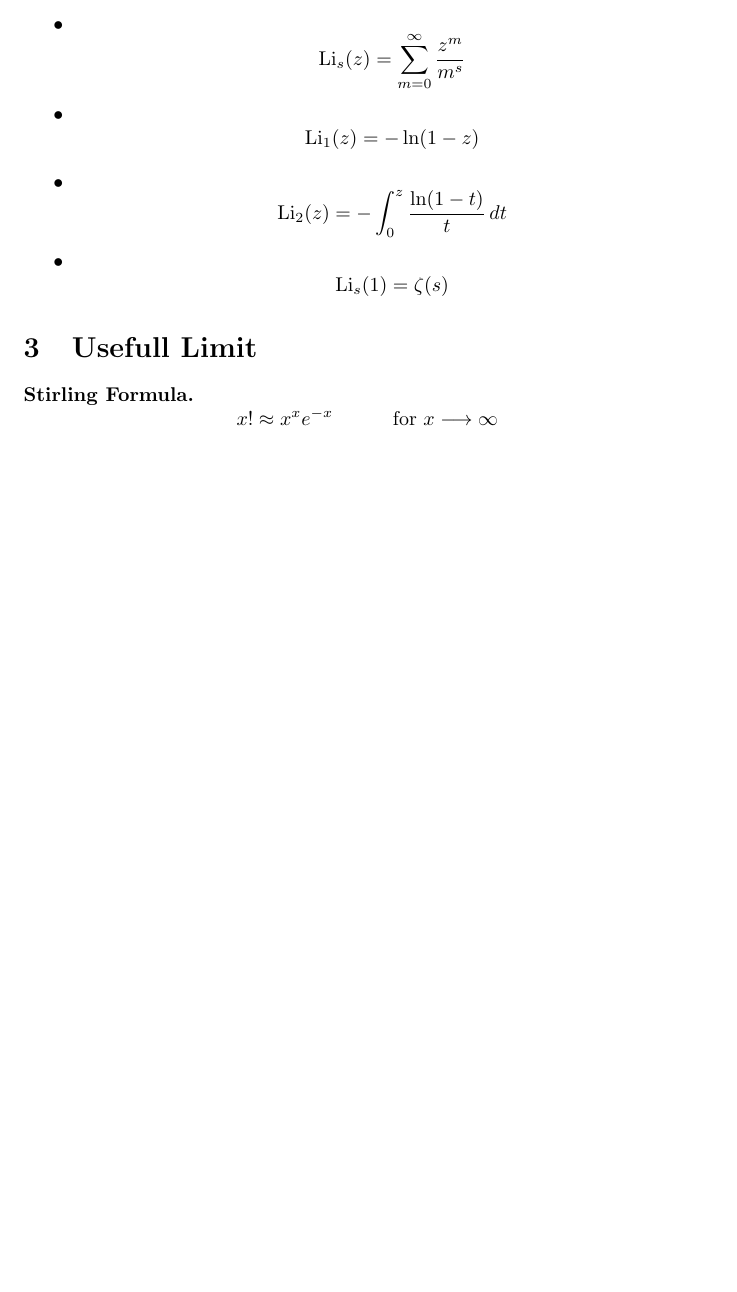
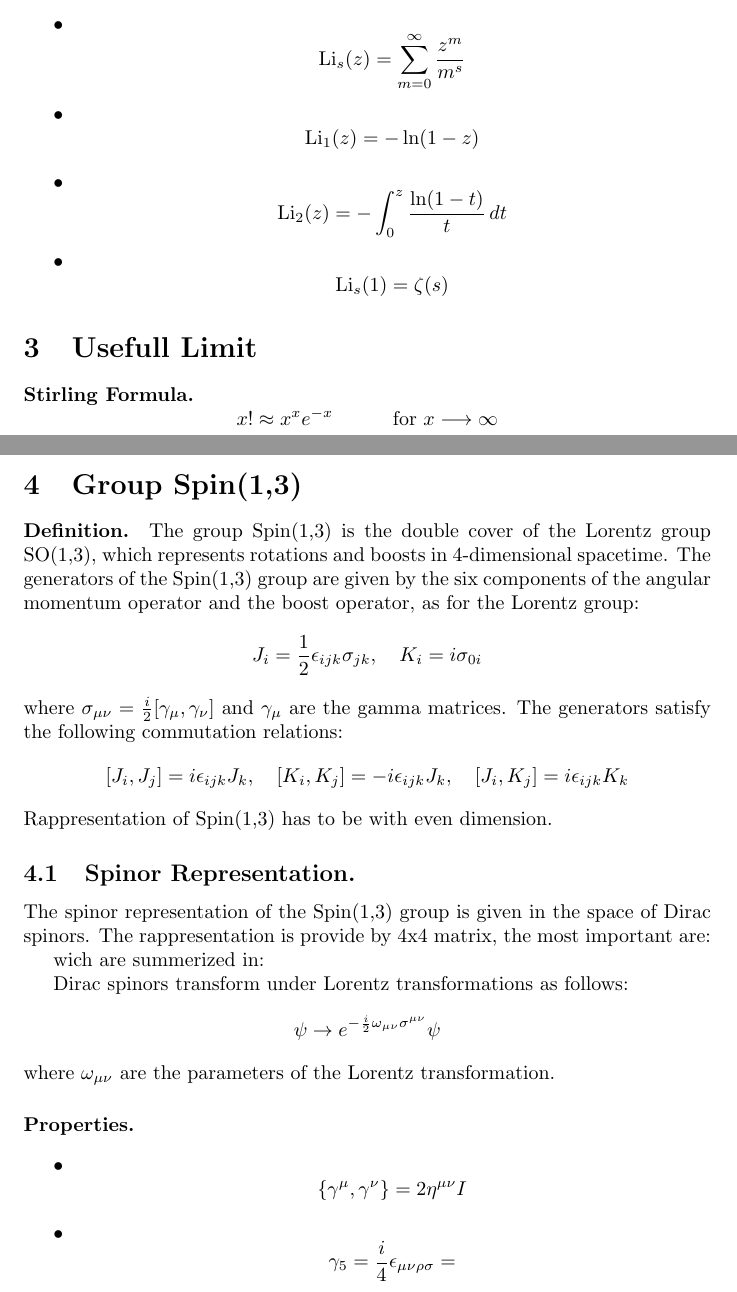
Before and after one commit to nraffaeli/Theoretical-Physics, a LaTeX document (UsefullFormulas.tex): part of page 2 of 2 before the commit and two parts of pages 2 and 3 of 3 after it, the two joined at a grey line, cut so that both start at the same text, the shorter picture padded with empty space. Compiled offline with pdfLaTeX.

Commit message:
Update UsefullFormulas.tex

```diff
--- a/UsefullFormulas.tex
+++ b/UsefullFormulas.tex
@@ -90,4 +90,44 @@ B(x, y) = \int_{0}^{1} t^{x-1} (1-t)^{y-1} \, dt
 \[
 x! \approx x^{x} e^{-x} \quad\quad\quad \text{for } x \longrightarrow \infty
 \]
+
+\newpage
+
+\section{Group Spin(1,3)}
+\paragraph{Definition.}
+The group Spin(1,3) is the double cover of the Lorentz group SO(1,3), which represents rotations and boosts in 4-dimensional spacetime. The generators of the Spin(1,3) group are given by the six components of the angular momentum operator and the boost operator, as for the Lorentz group:
+\[
+J_{i} = \frac{1}{2} \epsilon_{ijk} \sigma_{jk}, \quad K_{i} = i \sigma_{0i}
+\]
+where \( \sigma_{\mu\nu} = \frac{i}{2} [\gamma_\mu, \gamma_\nu] \) and \( \gamma_\mu \) are the gamma matrices. The generators satisfy the following commutation relations:
+\[
+[J_i, J_j] = i \epsilon_{ijk} J_k, \quad [K_i, K_j] = -i \epsilon_{ijk} J_k, \quad [J_i, K_j] = i \epsilon_{ijk} K_k
+\]
+Rappresentation of Spin(1,3) has to be with even dimension.
+
+\subsection{Spinor Representation.}
+The spinor representation of the Spin(1,3) group is given in the space of Dirac spinors. The rappresentation is provide by 4x4 matrix, the most important are:
+
+wich are summerized in:
+
+
+Dirac spinors transform under Lorentz transformations as follows:
+\[
+\psi \rightarrow e^{-\frac{i}{2} \omega_{\mu\nu} \sigma^{\mu\nu}} \psi
+\]
+where \( \omega_{\mu\nu}  \) are the parameters of the Lorentz transformation.
+
+
+\paragraph{Properties.}
+\begin{itemize}
+    \item
+    \[
+    \{\gamma^\mu, \gamma^\nu\} = 2 \eta^{\mu\nu} I
+    \]
+    \item
+    \[
+    \gamma_5 = \frac{i}{4}\epsilon_{\mu\nu\rho\sigma} =
+    \]
+\end{itemize}
+
 \end{document}
```
